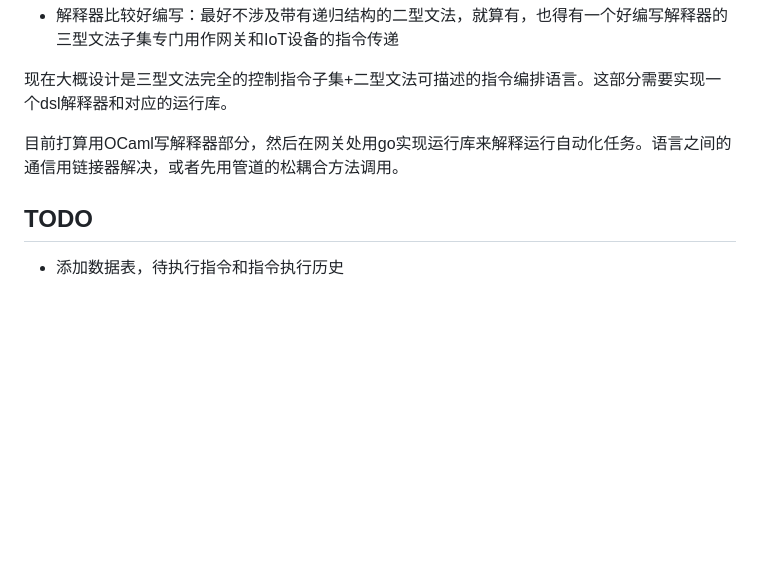
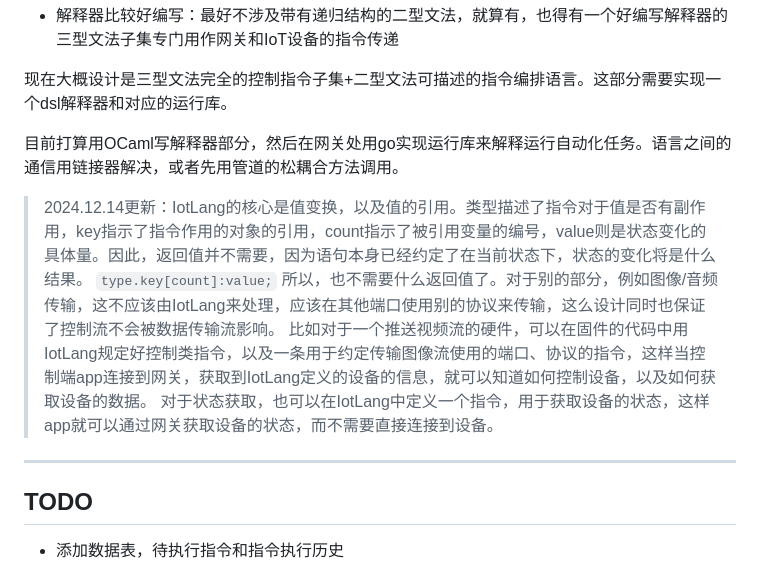
Before and after one commit to xeonds/iot-go, a Markdown page: README.md, the part around the change. GitHub-like rendering; blank space fills up the shorter version.

Commit message:
doc: iotlang

```diff
--- a/README.md
+++ b/README.md
@@ -58,6 +58,14 @@ type和key都是描述指令类型的部分，count是可选的描述指令参
 
 目前打算用OCaml写解释器部分，然后在网关处用go实现运行库来解释运行自动化任务。语言之间的通信用链接器解决，或者先用管道的松耦合方法调用。
 
+> 2024.12.14更新：IotLang的核心是值变换，以及值的引用。类型描述了指令对于值是否有副作用，key指示了指令作用的对象的引用，count指示了被引用变量的编号，value则是状态变化的具体量。因此，返回值并不需要，因为语句本身已经约定了在当前状态下，状态的变化将是什么结果。
+> `type.key[count]:value;`
+> 所以，也不需要什么返回值了。对于别的部分，例如图像/音频传输，这不应该由IotLang来处理，应该在其他端口使用别的协议来传输，这么设计同时也保证了控制流不会被数据传输流影响。
+> 比如对于一个推送视频流的硬件，可以在固件的代码中用IotLang规定好控制类指令，以及一条用于约定传输图像流使用的端口、协议的指令，这样当控制端app连接到网关，获取到IotLang定义的设备的信息，就可以知道如何控制设备，以及如何获取设备的数据。
+> 对于状态获取，也可以在IotLang中定义一个指令，用于获取设备的状态，这样app就可以通过网关获取设备的状态，而不需要直接连接到设备。
+
+---
+
 ## TODO
 
 - 添加数据表，待执行指令和指令执行历史
```
